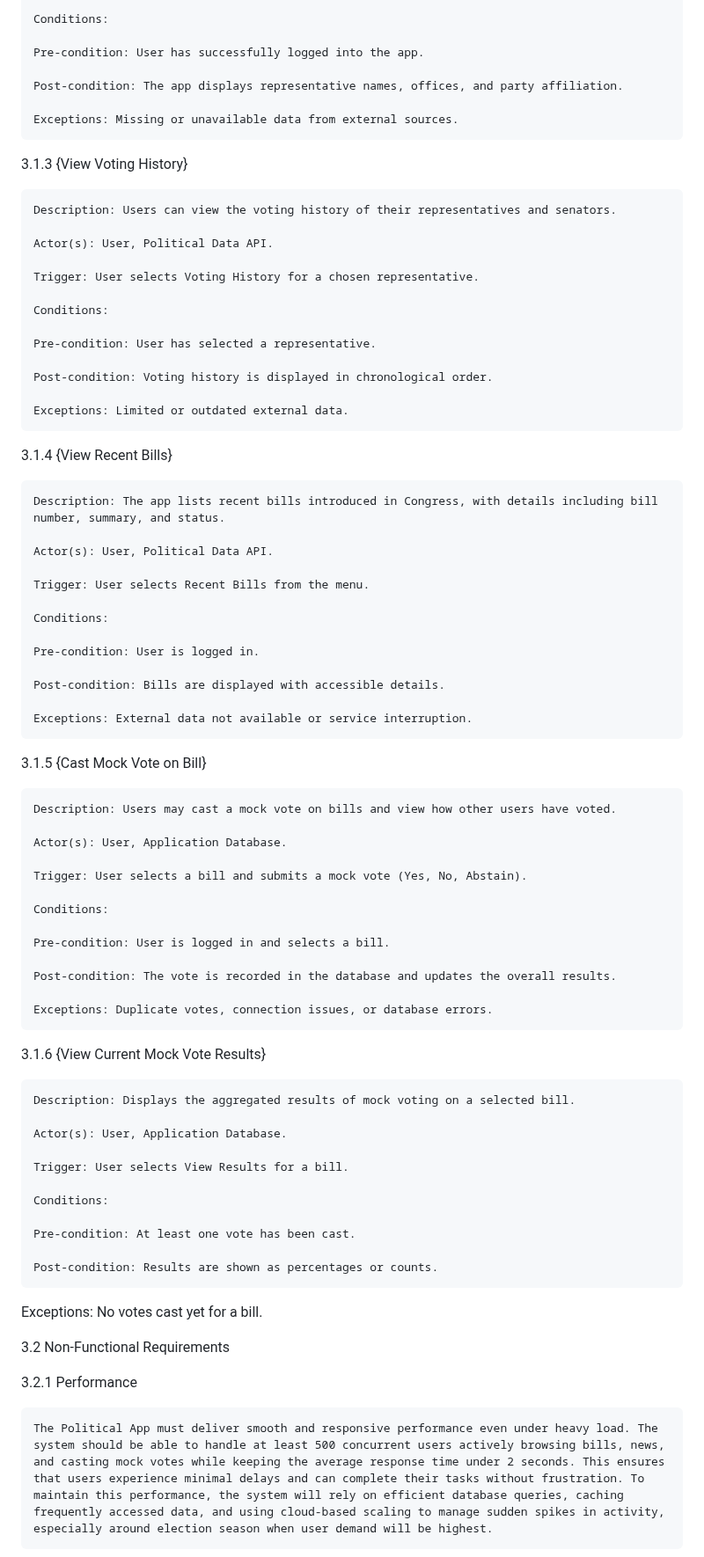
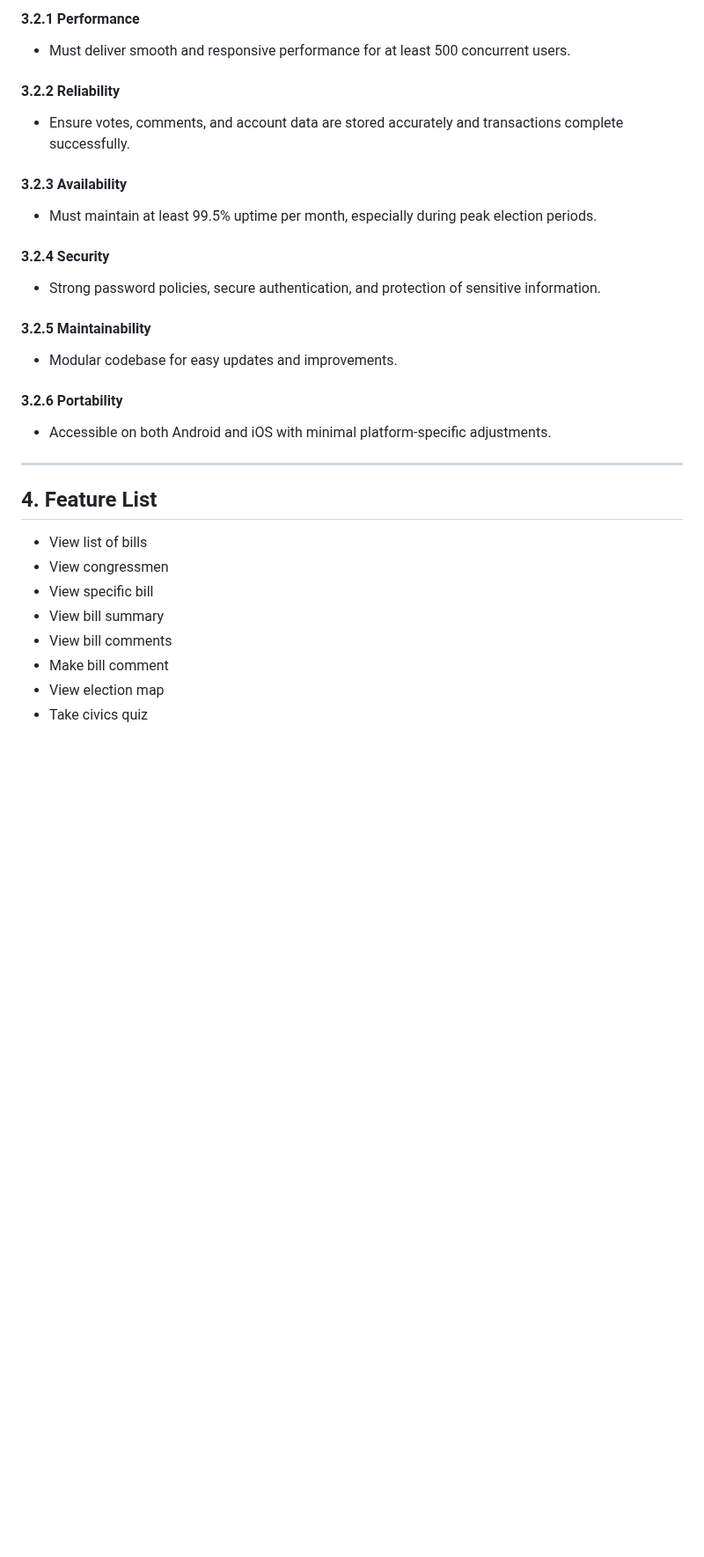
Before and after one commit to bradyd78/Political_App, a Markdown page: README.md, the part around one of its changes. Shown at 88% size. Drawn GitHub-style; blank space fills up the shorter version.

```diff
--- a/README.md
+++ b/README.md
@@ -148,85 +146,38 @@ This section describes the functional requirements of the Political App. These r
 
-    Conditions:
+#### 3.2.1 Performance
 
-    Pre-condition: User has successfully logged into the app.
+- Must deliver smooth and responsive performance for at least 500 concurrent users.
 
-    Post-condition: The app displays representative names, offices, and party affiliation.
+#### 3.2.2 Reliability
 
-    Exceptions: Missing or unavailable data from external sources.
+- Ensure votes, comments, and account data are stored accurately and transactions complete successfully.
 
-3.1.3 {View Voting History}
+#### 3.2.3 Availability
 
-    Description: Users can view the voting history of their representatives and senators.
+- Must maintain at least 99.5% uptime per month, especially during peak election periods.
 
-    Actor(s): User, Political Data API.
+#### 3.2.4 Security
 
-    Trigger: User selects Voting History for a chosen representative.
+- Strong password policies, secure authentication, and protection of sensitive information.
 
-    Conditions:
+#### 3.2.5 Maintainability
 
-    Pre-condition: User has selected a representative.
+- Modular codebase for easy updates and improvements.
 
-    Post-condition: Voting history is displayed in chronological order.
+#### 3.2.6 Portability
 
-    Exceptions: Limited or outdated external data.
+- Accessible on both Android and iOS with minimal platform-specific adjustments.
 
-3.1.4 {View Recent Bills}
+---
 
-    Description: The app lists recent bills introduced in Congress, with details including bill number, summary, and status.
+## 4. Feature List
 
-    Actor(s): User, Political Data API.
+- View list of bills
+- View congressmen
+- View specific bill
+- View bill summary
+- View bill comments
+- Make bill comment
+- View election map
+- Take civics quiz
 
-    Trigger: User selects Recent Bills from the menu.
-
-    Conditions:
-
-    Pre-condition: User is logged in.
-
-    Post-condition: Bills are displayed with accessible details.
-
-    Exceptions: External data not available or service interruption.
-
-3.1.5 {Cast Mock Vote on Bill}
-
-    Description: Users may cast a mock vote on bills and view how other users have voted.
-
-    Actor(s): User, Application Database.
-
-    Trigger: User selects a bill and submits a mock vote (Yes, No, Abstain).
-
-    Conditions:
-
-    Pre-condition: User is logged in and selects a bill.
-
-    Post-condition: The vote is recorded in the database and updates the overall results.
-
-    Exceptions: Duplicate votes, connection issues, or database errors.
-
-3.1.6 {View Current Mock Vote Results}
-
-    Description: Displays the aggregated results of mock voting on a selected bill.
-
-    Actor(s): User, Application Database.
-
-    Trigger: User selects View Results for a bill.
-
-    Conditions:
-
-    Pre-condition: At least one vote has been cast.
-
-    Post-condition: Results are shown as percentages or counts.
-
-Exceptions: No votes cast yet for a bill.
-
-
-
-
-
-
-
-3.2 Non-Functional Requirements
-
-3.2.1 Performance
-
-    The Political App must deliver smooth and responsive performance even under heavy load. The system should be able to handle at least 500 concurrent users actively browsing bills, news, and casting mock votes while keeping the average response time under 2 seconds. This ensures that users experience minimal delays and can complete their tasks without frustration. To maintain this performance, the system will rely on efficient database queries, caching frequently accessed data, and using cloud-based scaling to manage sudden spikes in activity, especially around election season when user demand will be highest.
-
```
Also changed, not shown: other parts of README.md (+97 -135 lines).
